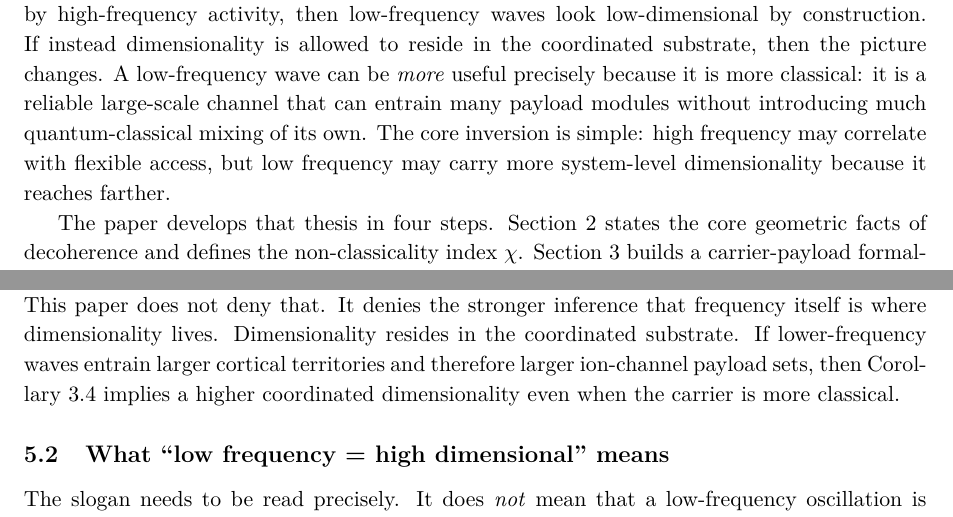
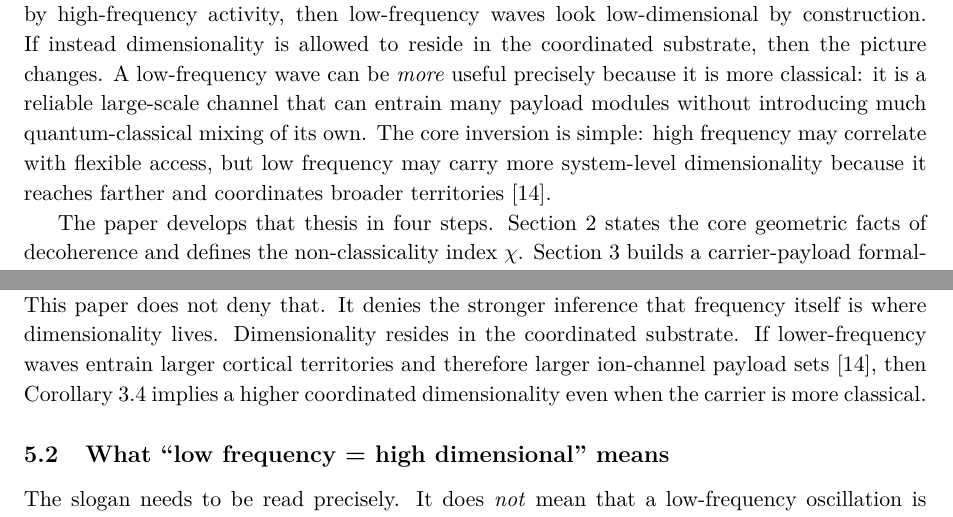
Before and after one commit to todd866/decoherence-dimensional-collapse, a LaTeX paper (paper.tex): two parts of pages 2 and 8 of 14, joined at a grey line, cut so that both start at the same text. Compiled offline with pdfLaTeX.

Commit message:
Ground low-frequency reach claim in neuroscience citations

```diff
--- a/paper.tex
+++ b/paper.tex
@@ -57,7 +57,7 @@ The mathematical basis for that claim comes from decoherence geometry. A $d$-lev
 
 That perspective is already useful in quantum biology. Photosynthetic complexes are known to operate in regimes where intermediate dephasing can improve transport efficiency \cite{engel2007evidence,mohseni2008environment,plenio2008dephasing,rebentrost2009environment,cao2020quantum}. What has been missing is a language for saying how classical or non-classical those biologically relevant operating points actually are. The Bures principal-angle framework supplies that language.
 
-The broader motivation is cognitive. If one assumes that dimensionality is carried mainly by high-frequency activity, then low-frequency waves look low-dimensional by construction. If instead dimensionality is allowed to reside in the coordinated substrate, then the picture changes. A low-frequency wave can be \emph{more} useful precisely because it is more classical: it is a reliable large-scale channel that can entrain many payload modules without introducing much quantum-classical mixing of its own. The core inversion is simple: high frequency may correlate with flexible access, but low frequency may carry more system-level dimensionality because it reaches farther.
+The broader motivation is cognitive. If one assumes that dimensionality is carried mainly by high-frequency activity, then low-frequency waves look low-dimensional by construction. If instead dimensionality is allowed to reside in the coordinated substrate, then the picture changes. A low-frequency wave can be \emph{more} useful precisely because it is more classical: it is a reliable large-scale channel that can entrain many payload modules without introducing much quantum-classical mixing of its own. The core inversion is simple: high frequency may correlate with flexible access, but low frequency may carry more system-level dimensionality because it reaches farther and coordinates broader territories \cite{buzsaki2012mechanisms}.
 
 The paper develops that thesis in four steps. Section~\ref{sec:geometry} states the core geometric facts of decoherence and defines the non-classicality index $\chi$. Section~\ref{sec:architecture} builds a carrier-payload formalism in which local module loads add into a redundancy-adjusted effective payload. Section~\ref{sec:anchors} uses photosynthesis as proof of principle and then prioritizes ion channels as the leading neural payload candidate, with protein microdomains as a secondary extension. Section~\ref{sec:intelligence} introduces a minimal phase-window bridge from carrier frequency to coordinated payload size and states the resulting low-frequency/high-dimensional consequence for biological computation. The central outcome is a change of locus: frequency is recast as a coordination parameter, while dimensionality lives in the coordinated payload.
 
@@ -274,7 +274,7 @@ with initial site $0$, target site $5$, $\kappa=0.5$\,ps$^{-1}$, and biological
 
 Neural oscillations at behavioral timescales are expected to be deep classical carriers. At those scales, dephasing dominates so strongly that the carrier itself should have $\chi_{\mathrm{carrier}}\approx 0$. A reduced rebuilt-repo gamma-band proxy confirms the direction of that limit: for a synthetic $d=10$ microcircuit, $\theta_{\min}\approx 89.43^\circ$ with $\chi\approx 3.29\times10^{-5}$ already at $\gamma/J_{\max}=1$, and $\theta_{\min}\approx 89.78^\circ$ with $\chi\approx 3.72\times10^{-6}$ by the proxy point $\gamma/J_{\max}=50$. Even this conservative proxy puts the carrier roughly $74\times$ lower in $\chi$ than the ion-channel payload anchor at its biological point. This is not a defect in the argument; it is the feature that makes the carrier useful. A deep-classical carrier can propagate, synchronize, and entrain without adding significant geometric mixing of its own. That is why low-frequency waves are candidates for large-scale control rather than obstacles to complexity.
 
-The disagreement with the Miller-style high-frequency/high-dimensional intuition can now be stated cleanly. High-frequency bursts may indeed track local access or flexible routing \cite{lundqvist2016gamma,miller2018working}. This paper does not deny that. It denies the stronger inference that frequency itself is where dimensionality lives. Dimensionality resides in the coordinated substrate. If lower-frequency waves entrain larger cortical territories and therefore larger ion-channel payload sets, then Corollary~\ref{cor:lowf} implies a higher coordinated dimensionality even when the carrier is more classical.
+The disagreement with the Miller-style high-frequency/high-dimensional intuition can now be stated cleanly. High-frequency bursts may indeed track local access or flexible routing \cite{lundqvist2016gamma,miller2018working}. This paper does not deny that. It denies the stronger inference that frequency itself is where dimensionality lives. Dimensionality resides in the coordinated substrate. If lower-frequency waves entrain larger cortical territories and therefore larger ion-channel payload sets \cite{buzsaki2012mechanisms}, then Corollary~\ref{cor:lowf} implies a higher coordinated dimensionality even when the carrier is more classical.
 
 \subsection{What ``low frequency = high dimensional'' means}
 
```
Also changed, not shown: paper.pdf.
